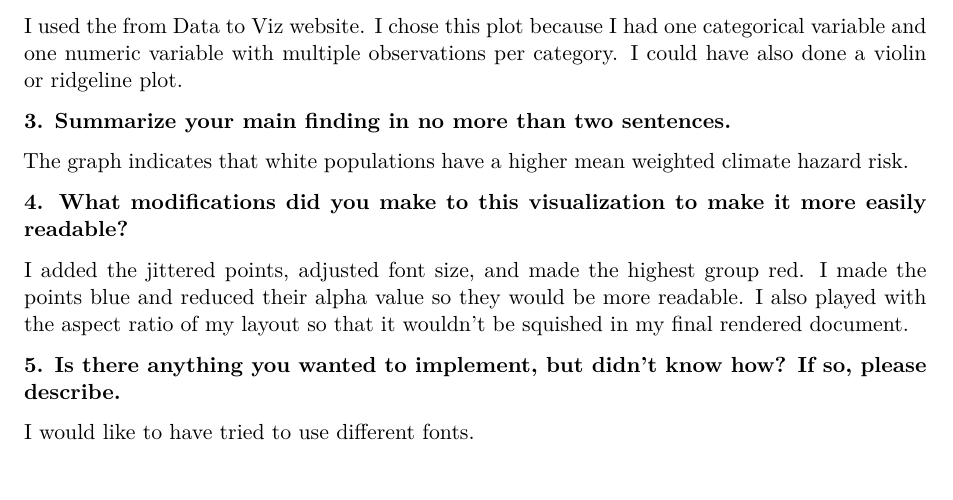
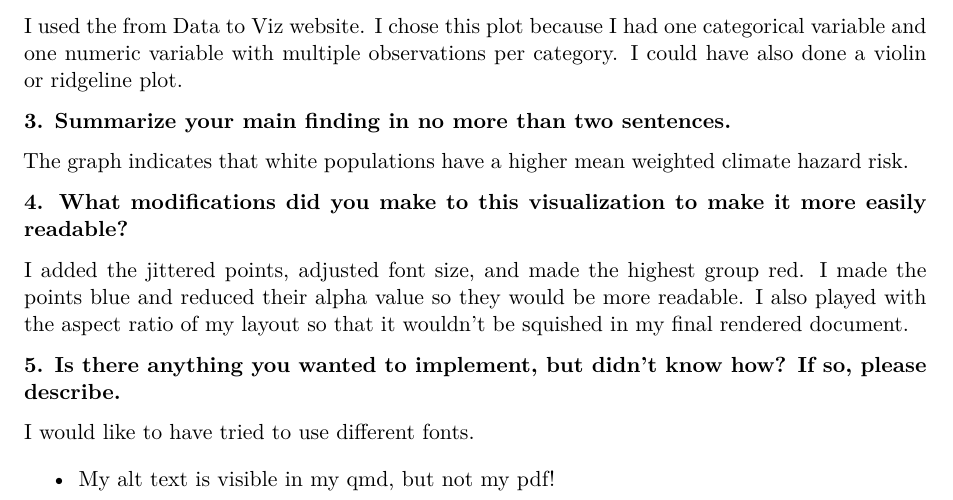
Before and after one commit to ewapman/eds240-nri-acs-viz, a Quarto document (scripts/HW3.qmd): part of page 4 of 4, cut so that both start at the same text. Rendered offline with R 4.5, knitr and Pandoc in place of Quarto, then LaTeX, with nearby package versions; some code elsewhere in the file could not run offline; column names are cleaned by a stand-in for the janitor package.

Commit message:
Note added

```diff
--- a/scripts/HW3.qmd
+++ b/scripts/HW3.qmd
@@ -154,3 +154,5 @@ I added the jittered points, adjusted font size, and made the highest group red.
 **5. Is there anything you wanted to implement, but didn’t know how? If so, please describe.**
 
 I would like to have tried to use different fonts.
+
+* My alt text is visible in my qmd, but not my pdf!
```
Also changed, not shown: scripts/HW3.pdf, 1 other file.
